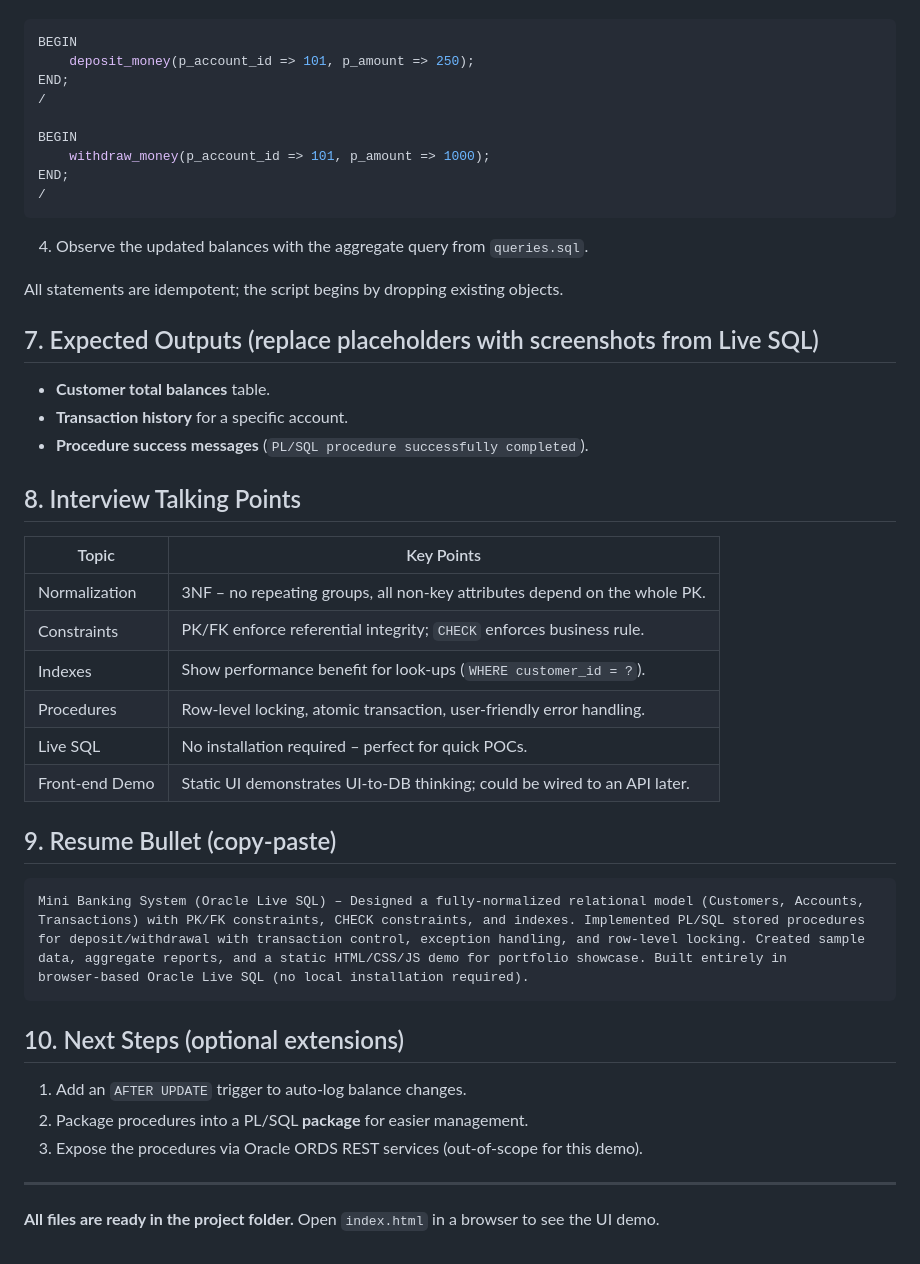
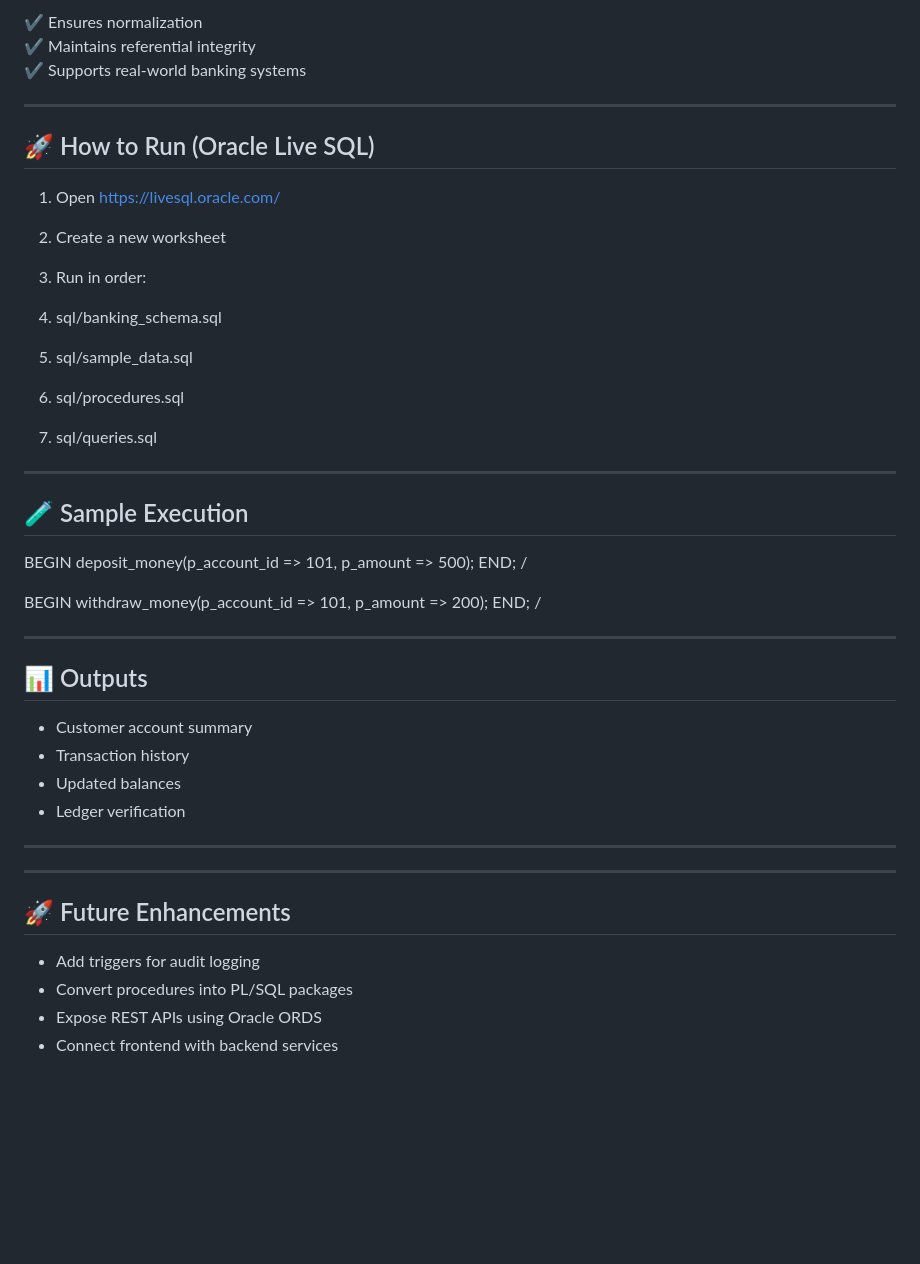
Before and after one commit to GuntikaAbhinaya/sql-banking-system, a Markdown page: README.md, the part around one of its changes. Drawn GitHub-style; blank space fills up the shorter version.

````diff
--- a/README.md
+++ b/README.md
@@ -69,41 +109,49 @@ Both procedures showcase **transaction control**, **exception handling**, and **
+✔ Ensures normalization
+✔ Maintains referential integrity
+✔ Supports real-world banking systems
+
+---
+
+## 🚀 How to Run (Oracle Live SQL)
+
+1. Open https://livesql.oracle.com/
+2. Create a new worksheet
+3. Run in order:
+
+1. sql/banking_schema.sql
+2. sql/sample_data.sql
+3. sql/procedures.sql
+4. sql/queries.sql
+
+---
+
+## 🧪 Sample Execution
+
 BEGIN
-    deposit_money(p_account_id => 101, p_amount => 250);
+    deposit_money(p_account_id => 101, p_amount => 500);
 END;
 /
 
 BEGIN
-    withdraw_money(p_account_id => 101, p_amount => 1000);
+    withdraw_money(p_account_id => 101, p_amount => 200);
 END;
 /
-```
-4. Observe the updated balances with the aggregate query from `queries.sql`.
-
-All statements are idempotent; the script begins by dropping existing objects.
-
-## 7. Expected Outputs (replace placeholders with screenshots from Live SQL)
-- **Customer total balances** table.
-- **Transaction history** for a specific account.
-- **Procedure success messages** (`PL/SQL procedure successfully completed`).
-
-## 8. Interview Talking Points
-| Topic | Key Points |
-|-------|------------|
-| Normalization | 3NF – no repeating groups, all non‑key attributes depend on the whole PK. |
-| Constraints | PK/FK enforce referential integrity; `CHECK` enforces business rule. |
-| Indexes | Show performance benefit for look‑ups (`WHERE customer_id = ?`). |
-| Procedures | Row‑level locking, atomic transaction, user‑friendly error handling. |
-| Live SQL | No installation required – perfect for quick POCs. |
-| Front‑end Demo | Static UI demonstrates UI‑to‑DB thinking; could be wired to an API later. |
-
-## 9. Resume Bullet (copy‑paste)
-```
-Mini Banking System (Oracle Live SQL) – Designed a fully‑normalized relational model (Customers, Accounts, Transactions) with PK/FK constraints, CHECK constraints, and indexes. Implemented PL/SQL stored procedures for deposit/withdrawal with transaction control, exception handling, and row‑level locking. Created sample data, aggregate reports, and a static HTML/CSS/JS demo for portfolio showcase. Built entirely in browser‑based Oracle Live SQL (no local installation required).
-```
-
-## 10. Next Steps (optional extensions)
-1. Add an `AFTER UPDATE` trigger to auto‑log balance changes.
-2. Package procedures into a PL/SQL **package** for easier management.
-3. Expose the procedures via Oracle ORDS REST services (out‑of‑scope for this demo).
 
 ---
-**All files are ready in the project folder.** Open `index.html` in a browser to see the UI demo.
+
+## 📊 Outputs
+
+- Customer account summary
+- Transaction history
+- Updated balances
+- Ledger verification
+
+---
+
+---
+## 🚀 Future Enhancements
+
+- Add triggers for audit logging
+- Convert procedures into PL/SQL packages
+- Expose REST APIs using Oracle ORDS
+- Connect frontend with backend services
````
Also changed, not shown: other parts of README.md (+93 -53 lines).
